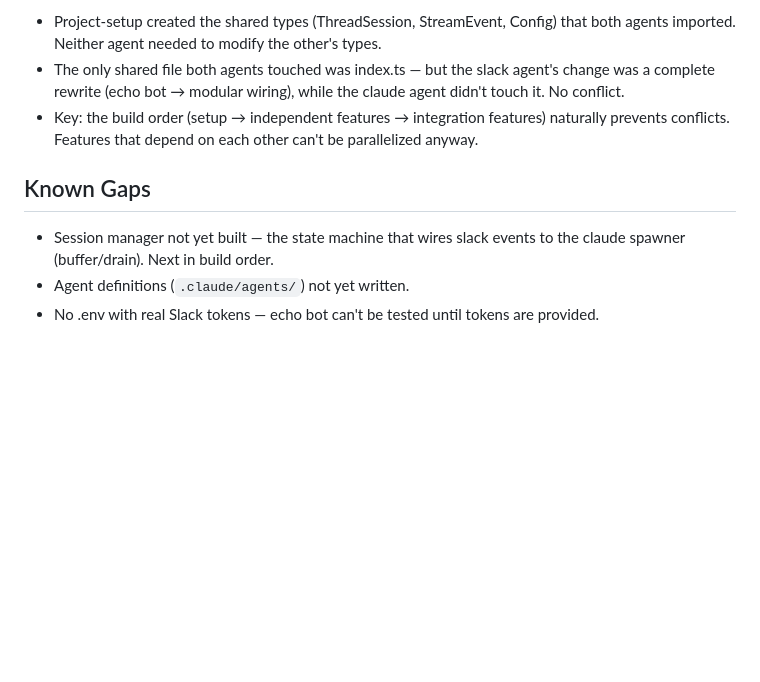
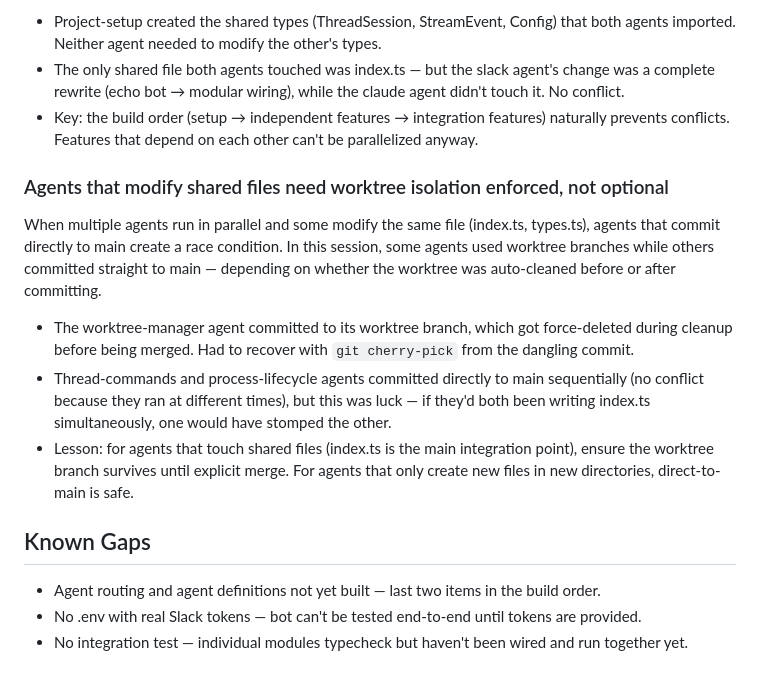
Before and after one commit to anmolmoses/friday-slack-agent, a Markdown page: learnings.md, the part around the change. Drawn GitHub-style; blank space fills up the shorter version.

Commit message:
update learnings: worktree isolation for shared-file agents
Co-Authored-By: Claude Opus 4.6 (1M context) <noreply@anthropic.com>

```diff
--- a/learnings.md
+++ b/learnings.md
@@ -62,8 +62,14 @@ Two agents working in isolated worktrees on non-overlapping directories (slack/
 - The only shared file both agents touched was index.ts — but the slack agent's change was a complete rewrite (echo bot → modular wiring), while the claude agent didn't touch it. No conflict.
 - Key: the build order (setup → independent features → integration features) naturally prevents conflicts. Features that depend on each other can't be parallelized anyway.
 
+### Agents that modify shared files need worktree isolation enforced, not optional
+When multiple agents run in parallel and some modify the same file (index.ts, types.ts), agents that commit directly to main create a race condition. In this session, some agents used worktree branches while others committed straight to main — depending on whether the worktree was auto-cleaned before or after committing.
+- The worktree-manager agent committed to its worktree branch, which got force-deleted during cleanup before being merged. Had to recover with `git cherry-pick` from the dangling commit.
+- Thread-commands and process-lifecycle agents committed directly to main sequentially (no conflict because they ran at different times), but this was luck — if they'd both been writing index.ts simultaneously, one would have stomped the other.
+- Lesson: for agents that touch shared files (index.ts is the main integration point), ensure the worktree branch survives until explicit merge. For agents that only create new files in new directories, direct-to-main is safe.
+
 ## Known Gaps
 
-- Session manager not yet built — the state machine that wires slack events to the claude spawner (buffer/drain). Next in build order.
-- Agent definitions (`.claude/agents/`) not yet written.
-- No .env with real Slack tokens — echo bot can't be tested until tokens are provided.
+- Agent routing and agent definitions not yet built — last two items in the build order.
+- No .env with real Slack tokens — bot can't be tested end-to-end until tokens are provided.
+- No integration test — individual modules typecheck but haven't been wired and run together yet.
```
